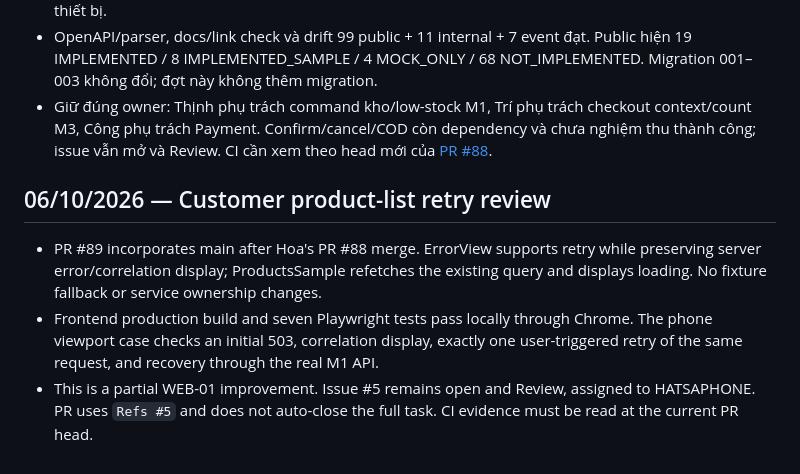
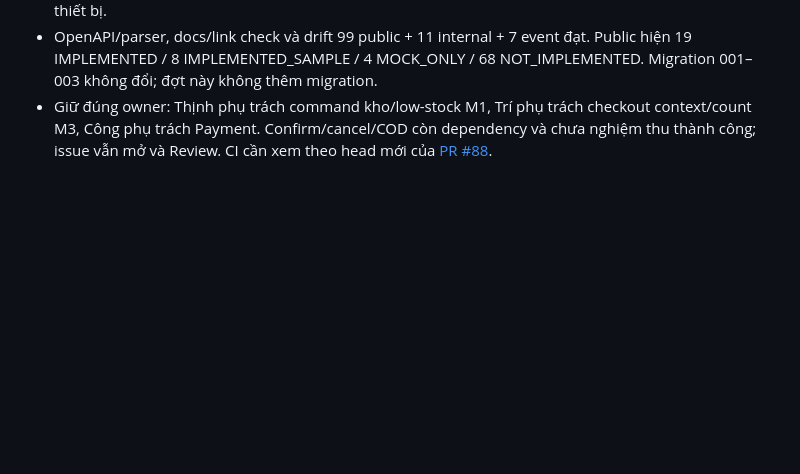
Before and after one commit to embetapbay123/PBL6, a Markdown page: docs/implementation/validation-record.md, the part around the change. Rendered like a GitHub page; blank space fills up the shorter version.

```diff
--- a/docs/implementation/validation-record.md
+++ b/docs/implementation/validation-record.md
@@ -99,9 +99,3 @@ Có handoff rõ cho tracking search/view/cart/purchase và Guest chat, ngoài ma
 - Flutter analyze sạch, 40 test đạt: refresh lỗi tạm thời giữ token; giỏ tải đủ trang; quote response cũ/hết hạn bị chặn; địa chỉ tải lỗi có retry; confirm 409 tải quote mới; confirm 501 giữ màn hình và cùng Idempotency-Key qua retry. Mock success không chứng minh checkout giao dịch thật hoặc Android thiết bị.
 - OpenAPI/parser, docs/link check và drift 99 public + 11 internal + 7 event đạt. Public hiện 19 IMPLEMENTED / 8 IMPLEMENTED_SAMPLE / 4 MOCK_ONLY / 68 NOT_IMPLEMENTED. Migration 001–003 không đổi; đợt này không thêm migration.
 - Giữ đúng owner: Thịnh phụ trách command kho/low-stock M1, Trí phụ trách checkout context/count M3, Công phụ trách Payment. Confirm/cancel/COD còn dependency và chưa nghiệm thu thành công; issue vẫn mở và Review. CI cần xem theo head mới của [PR #88](https://github.com/embetapbay123/PBL6/pull/88).
-
-## 06/10/2026 — Customer product-list retry review
-
-- PR #89 incorporates main after Hoa's PR #88 merge. ErrorView supports retry while preserving server error/correlation display; ProductsSample refetches the existing query and displays loading. No fixture fallback or service ownership changes.
-- Frontend production build and seven Playwright tests pass locally through Chrome. The phone viewport case checks an initial 503, correlation display, exactly one user-triggered retry of the same request, and recovery through the real M1 API.
-- This is a partial WEB-01 improvement. Issue #5 remains open and Review, assigned to HATSAPHONE. PR uses `Refs #5` and does not auto-close the full task. CI evidence must be read at the current PR head.
```
